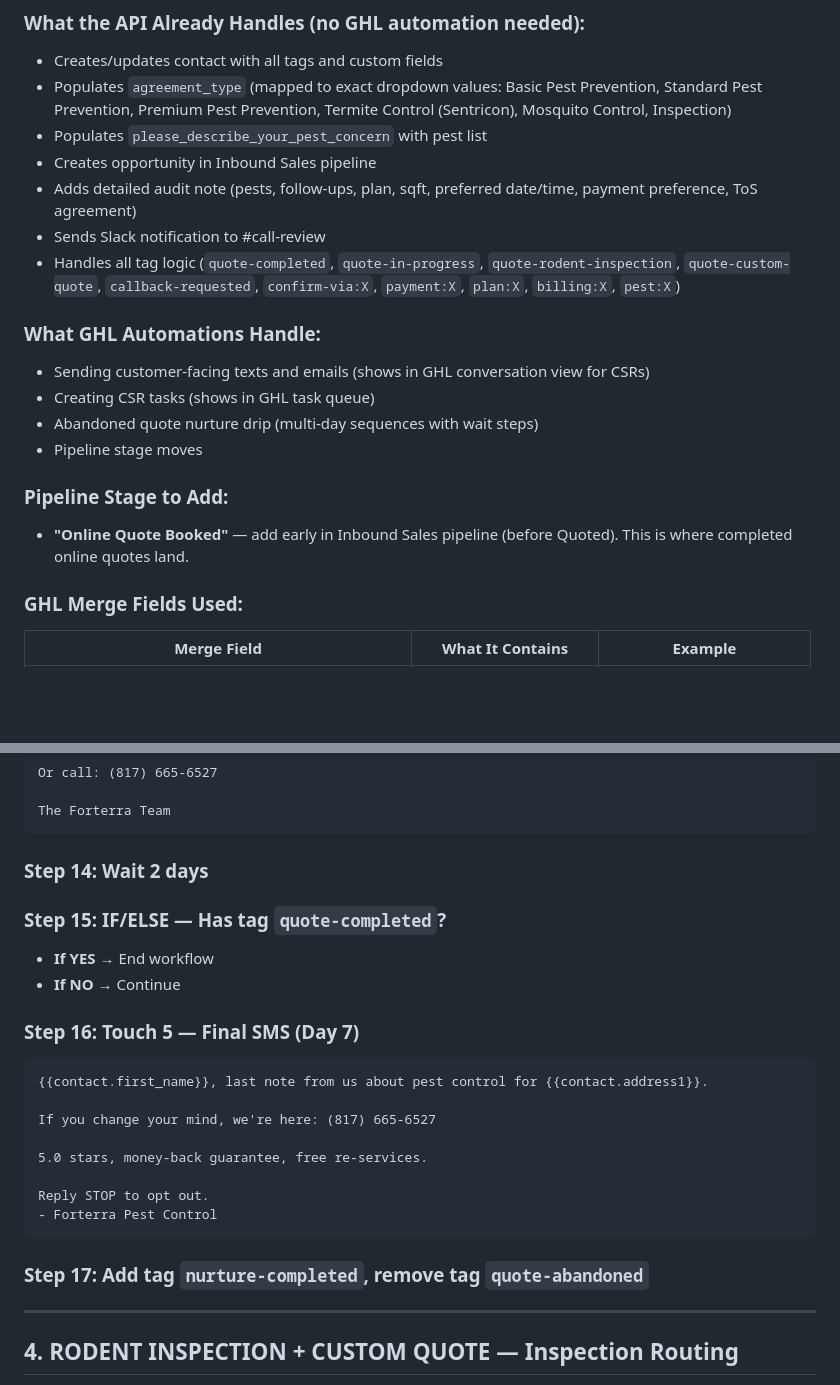
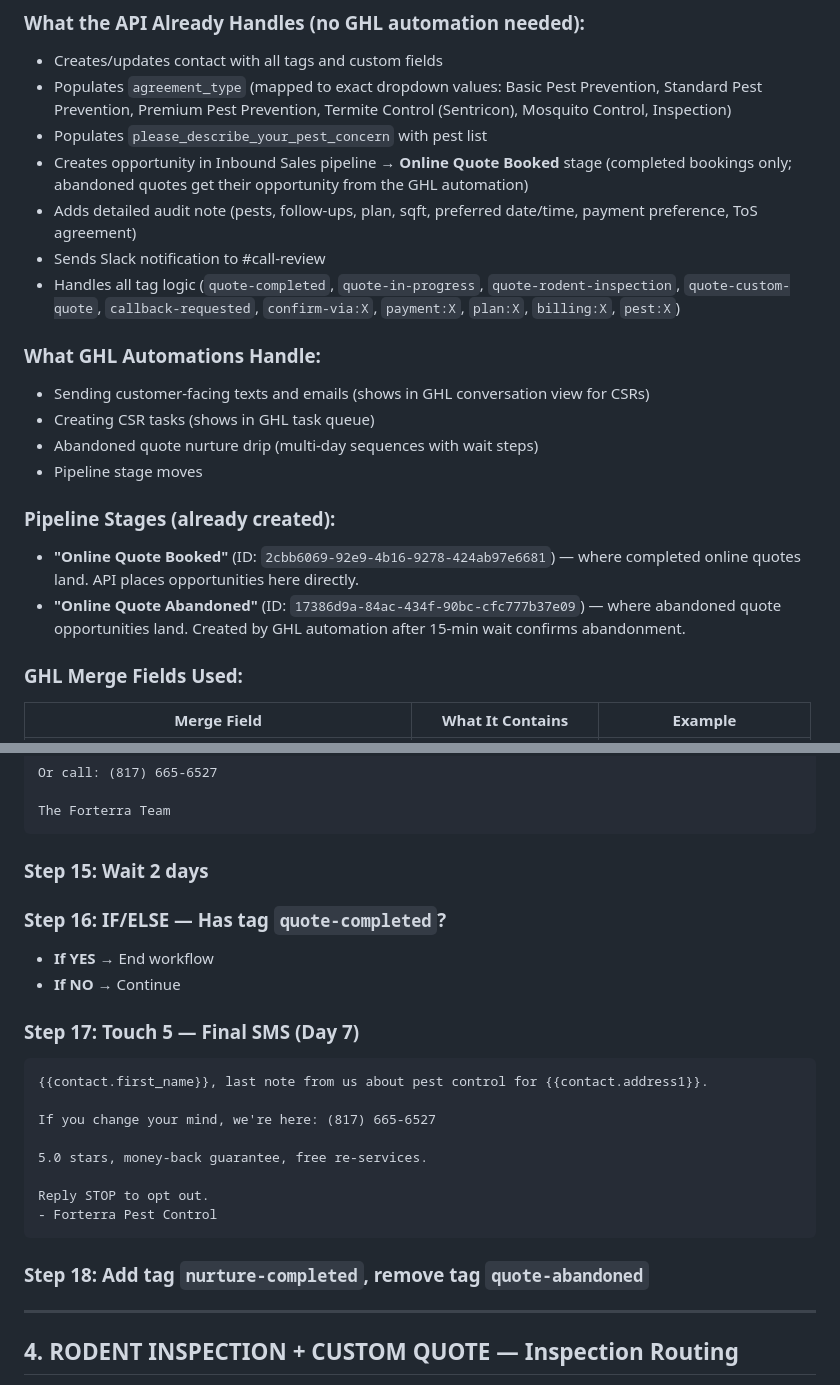
Before and after one commit to bmcrhino/forterra-quote, a Markdown page: docs/ghl-quote-automations.md, 2 parts joined by grey strips. Drawn GitHub-style; blank space fills up the shorter version.

````diff
--- a/docs/ghl-quote-automations.md
+++ b/docs/ghl-quote-automations.md
@@ -10,7 +10,7 @@
 - Creates/updates contact with all tags and custom fields
 - Populates `agreement_type` (mapped to exact dropdown values: Basic Pest Prevention, Standard Pest Prevention, Premium Pest Prevention, Termite Control (Sentricon), Mosquito Control, Inspection)
 - Populates `please_describe_your_pest_concern` with pest list
-- Creates opportunity in Inbound Sales pipeline
+- Creates opportunity in Inbound Sales pipeline → **Online Quote Booked** stage (completed bookings only; abandoned quotes get their opportunity from the GHL automation)
 - Adds detailed audit note (pests, follow-ups, plan, sqft, preferred date/time, payment preference, ToS agreement)
 - Sends Slack notification to #call-review
 - Handles all tag logic (`quote-completed`, `quote-in-progress`, `quote-rodent-inspection`, `quote-custom-quote`, `callback-requested`, `confirm-via:X`, `payment:X`, `plan:X`, `billing:X`, `pest:X`)
@@ -21,8 +21,9 @@
 - Abandoned quote nurture drip (multi-day sequences with wait steps)
 - Pipeline stage moves
 
-### Pipeline Stage to Add:
-- **"Online Quote Booked"** — add early in Inbound Sales pipeline (before Quoted). This is where completed online quotes land.
+### Pipeline Stages (already created):
+- **"Online Quote Booked"** (ID: `2cbb6069-92e9-4b16-9278-424ab97e6681`) — where completed online quotes land. API places opportunities here directly.
+- **"Online Quote Abandoned"** (ID: `17386d9a-84ac-434f-90bc-cfc777b37e09`) — where abandoned quote opportunities land. Created by GHL automation after 15-min wait confirms abandonment.
 
 ### GHL Merge Fields Used:
 | Merge Field | What It Contains | Example |
@@ -302,13 +312,13 @@ Or call: (817) 665-6527
 The Forterra Team
 ```
 
-### Step 14: Wait 2 days
+### Step 15: Wait 2 days
 
-### Step 15: IF/ELSE — Has tag `quote-completed`?
+### Step 16: IF/ELSE — Has tag `quote-completed`?
 - **If YES →** End workflow
 - **If NO →** Continue
 
-### Step 16: Touch 5 — Final SMS (Day 7)
+### Step 17: Touch 5 — Final SMS (Day 7)
 ```
 {{contact.first_name}}, last note from us about pest control for {{contact.address1}}.
 
@@ -320,7 +330,7 @@ Reply STOP to opt out.
 - Forterra Pest Control
 ```
 
-### Step 17: Add tag `nurture-completed`, remove tag `quote-abandoned`
+### Step 18: Add tag `nurture-completed`, remove tag `quote-abandoned`
 
 ---
 
````
Also changed, not shown: other parts of docs/ghl-quote-automations.md (+21 -12 lines).
